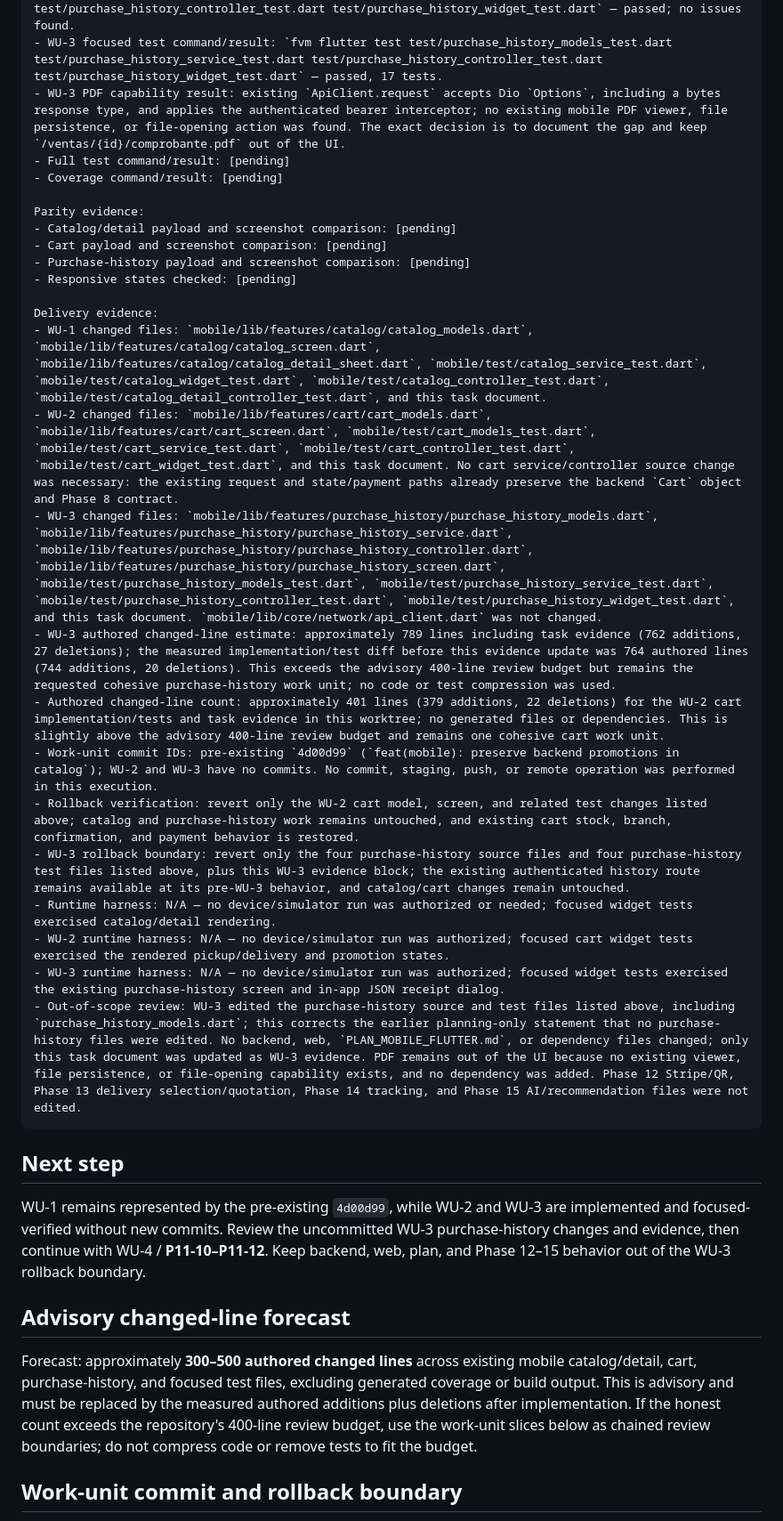
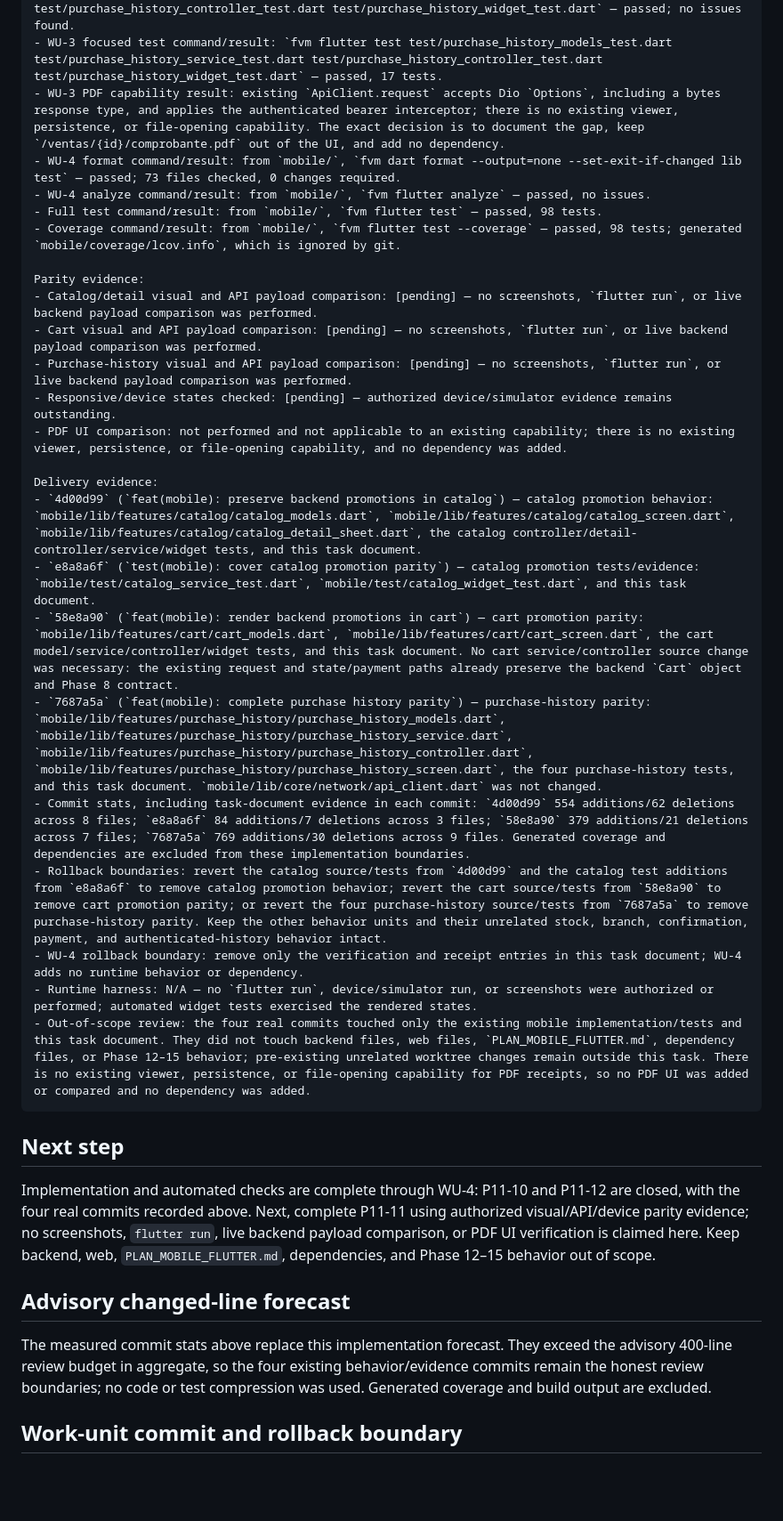
Before and after one commit to ary10220/GangaClothes, a Markdown page: odd/tasks/phase-11-promotions-purchase-history.md, the part around one of its changes. Shown at 89% size. Drawn GitHub-style; blank space fills up the shorter version.

Commit message:
docs(mobile): record phase 11 verification

````diff
--- a/odd/tasks/phase-11-promotions-purchase-history.md
+++ b/odd/tasks/phase-11-promotions-purchase-history.md
@@ -130,38 +132,38 @@ Automated evidence:
 - WU-3 format command/result: `fvm dart format lib/features/purchase_history/purchase_history_models.dart lib/features/purchase_history/purchase_history_service.dart lib/features/purchase_history/purchase_history_controller.dart lib/features/purchase_history/purchase_history_screen.dart test/purchase_history_models_test.dart test/purchase_history_service_test.dart test/purchase_history_controller_test.dart test/purchase_history_widget_test.dart` followed by `fvm dart format --output=none --set-exit-if-changed` over the same 8 files — passed; 4 files were initially formatted, and the final check reported 0 changes required.
 - WU-3 analyze command/result: `fvm flutter analyze --no-pub lib/features/purchase_history test/purchase_history_models_test.dart test/purchase_history_service_test.dart test/purchase_history_controller_test.dart test/purchase_history_widget_test.dart` — passed; no issues found.
 - WU-3 focused test command/result: `fvm flutter test test/purchase_history_models_test.dart test/purchase_history_service_test.dart test/purchase_history_controller_test.dart test/purchase_history_widget_test.dart` — passed, 17 tests.
-- WU-3 PDF capability result: existing `ApiClient.request` accepts Dio `Options`, including a bytes response type, and applies the authenticated bearer interceptor; no existing mobile PDF viewer, file persistence, or file-opening action was found. The exact decision is to document the gap and keep `/ventas/{id}/comprobante.pdf` out of the UI.
-- Full test command/result: [pending]
-- Coverage command/result: [pending]
+- WU-3 PDF capability result: existing `ApiClient.request` accepts Dio `Options`, including a bytes response type, and applies the authenticated bearer interceptor; there is no existing viewer, persistence, or file-opening capability. The exact decision is to document the gap, keep `/ventas/{id}/comprobante.pdf` out of the UI, and add no dependency.
+- WU-4 format command/result: from `mobile/`, `fvm dart format --output=none --set-exit-if-changed lib test` — passed; 73 files checked, 0 changes required.
+- WU-4 analyze command/result: from `mobile/`, `fvm flutter analyze` — passed, no issues.
+- Full test command/result: from `mobile/`, `fvm flutter test` — passed, 98 tests.
+- Coverage command/result: from `mobile/`, `fvm flutter test --coverage` — passed, 98 tests; generated `mobile/coverage/lcov.info`, which is ignored by git.
 
 Parity evidence:
-- Catalog/detail payload and screenshot comparison: [pending]
-- Cart payload and screenshot comparison: [pending]
-- Purchase-history payload and screenshot comparison: [pending]
-- Responsive states checked: [pending]
+- Catalog/detail visual and API payload comparison: [pending] — no screenshots, `flutter run`, or live backend payload comparison was performed.
+- Cart visual and API payload comparison: [pending] — no screenshots, `flutter run`, or live backend payload comparison was performed.
+- Purchase-history visual and API payload comparison: [pending] — no screenshots, `flutter run`, or live backend payload comparison was performed.
+- Responsive/device states checked: [pending] — authorized device/simulator evidence remains outstanding.
+- PDF UI comparison: not performed and not applicable to an existing capability; there is no existing viewer, persistence, or file-opening capability, and no dependency was added.
 
 Delivery evidence:
-- WU-1 changed files: `mobile/lib/features/catalog/catalog_models.dart`, `mobile/lib/features/catalog/catalog_screen.dart`, `mobile/lib/features/catalog/catalog_detail_sheet.dart`, `mobile/test/catalog_service_test.dart`, `mobile/test/catalog_widget_test.dart`, `mobile/test/catalog_controller_test.dart`, `mobile/test/catalog_detail_controller_test.dart`, and this task document.
-- WU-2 changed files: `mobile/lib/features/cart/cart_models.dart`, `mobile/lib/features/cart/cart_screen.dart`, `mobile/test/cart_models_test.dart`, `mobile/test/cart_service_test.dart`, `mobile/test/cart_controller_test.dart`, `mobile/test/cart_widget_test.dart`, and this task document. No cart service/controller source change was necessary: the existing request and state/payment paths already preserve the backend `Cart` object and Phase 8 contract.
-- WU-3 changed files: `mobile/lib/features/purchase_history/purchase_history_models.dart`, `mobile/lib/features/purchase_history/purchase_history_service.dart`, `mobile/lib/features/purchase_history/purchase_history_controller.dart`, `mobile/lib/features/purchase_history/purchase_history_screen.dart`, `mobile/test/purchase_history_models_test.dart`, `mobile/test/purchase_history_service_test.dart`, `mobile/test/purchase_history_controller_test.dart`, `mobile/test/purchase_history_widget_test.dart`, and this task document. `mobile/lib/core/network/api_client.dart` was not changed.
-- WU-3 authored changed-line estimate: approximately 789 lines including task evidence (762 additions, 27 deletions); the measured implementation/test diff before this evidence update was 764 authored lines (744 additions, 20 deletions). This exceeds the advisory 400-line review budget but remains the requested cohesive purchase-history work unit; no code or test compression was used.
-- Authored changed-line count: approximately 401 lines (379 additions, 22 deletions) for the WU-2 cart implementation/tests and task evidence in this worktree; no generated files or dependencies. This is slightly above the advisory 400-line review budget and remains one cohesive cart work unit.
-- Work-unit commit IDs: pre-existing `4d00d99` (`feat(mobile): preserve backend promotions in catalog`); WU-2 and WU-3 have no commits. No commit, staging, push, or remote operation was performed in this execution.
-- Rollback verification: revert only the WU-2 cart model, screen, and related test changes listed above; catalog and purchase-history work remains untouched, and existing cart stock, branch, confirmation, and payment behavior is restored.
-- WU-3 rollback boundary: revert only the four purchase-history source files and four purchase-history test files listed above, plus this WU-3 evidence block; the existing authenticated history route remains available at its pre-WU-3 behavior, and catalog/cart changes remain untouched.
-- Runtime harness: N/A — no device/simulator run was authorized or needed; focused widget tests exercised catalog/detail rendering.
-- WU-2 runtime harness: N/A — no device/simulator run was authorized; focused cart widget tests exercised the rendered pickup/delivery and promotion states.
-- WU-3 runtime harness: N/A — no device/simulator run was authorized; focused widget tests exercised the existing purchase-history screen and in-app JSON receipt dialog.
-- Out-of-scope review: WU-3 edited the purchase-history source and test files listed above, including `purchase_history_models.dart`; this corrects the earlier planning-only statement that no purchase-history files were edited. No backend, web, `PLAN_MOBILE_FLUTTER.md`, or dependency files changed; only this task document was updated as WU-3 evidence. PDF remains out of the UI because no existing viewer, file persistence, or file-opening capability exists, and no dependency was added. Phase 12 Stripe/QR, Phase 13 delivery selection/quotation, Phase 14 tracking, and Phase 15 AI/recommendation files were not edited.
+- `4d00d99` (`feat(mobile): preserve backend promotions in catalog`) — catalog promotion behavior: `mobile/lib/features/catalog/catalog_models.dart`, `mobile/lib/features/catalog/catalog_screen.dart`, `mobile/lib/features/catalog/catalog_detail_sheet.dart`, the catalog controller/detail-controller/service/widget tests, and this task document.
+- `e8a8a6f` (`test(mobile): cover catalog promotion parity`) — catalog promotion tests/evidence: `mobile/test/catalog_service_test.dart`, `mobile/test/catalog_widget_test.dart`, and this task document.
+- `58e8a90` (`feat(mobile): render backend promotions in cart`) — cart promotion parity: `mobile/lib/features/cart/cart_models.dart`, `mobile/lib/features/cart/cart_screen.dart`, the cart model/service/controller/widget tests, and this task document. No cart service/controller source change was necessary: the existing request and state/payment paths already preserve the backend `Cart` object and Phase 8 contract.
+- `7687a5a` (`feat(mobile): complete purchase history parity`) — purchase-history parity: `mobile/lib/features/purchase_history/purchase_history_models.dart`, `mobile/lib/features/purchase_history/purchase_history_service.dart`, `mobile/lib/features/purchase_history/purchase_history_controller.dart`, `mobile/lib/features/purchase_history/purchase_history_screen.dart`, the four purchase-history tests, and this task document. `mobile/lib/core/network/api_client.dart` was not changed.
+- Commit stats, including task-document evidence in each commit: `4d00d99` 554 additions/62 deletions across 8 files; `e8a8a6f` 84 additions/7 deletions across 3 files; `58e8a90` 379 additions/21 deletions across 7 files; `7687a5a` 769 additions/30 deletions across 9 files. Generated coverage and dependencies are excluded from these implementation boundaries.
+- Rollback boundaries: revert the catalog source/tests from `4d00d99` and the catalog test additions from `e8a8a6f` to remove catalog promotion behavior; revert the cart source/tests from `58e8a90` to remove cart promotion parity; or revert the four purchase-history source/tests from `7687a5a` to remove purchase-history parity. Keep the other behavior units and their unrelated stock, branch, confirmation, payment, and authenticated-history behavior intact.
+- WU-4 rollback boundary: remove only the verification and receipt entries in this task document; WU-4 adds no runtime behavior or dependency.
+- Runtime harness: N/A — no `flutter run`, device/simulator run, or screenshots were authorized or performed; automated widget tests exercised the rendered states.
+- Out-of-scope review: the four real commits touched only the existing mobile implementation/tests and this task document. They did not touch backend files, web files, `PLAN_MOBILE_FLUTTER.md`, dependency files, or Phase 12–15 behavior; pre-existing unrelated worktree changes remain outside this task. There is no existing viewer, persistence, or file-opening capability for PDF receipts, so no PDF UI was added or compared and no dependency was added.
 ```
 
 ## Next step
 
-WU-1 remains represented by the pre-existing `4d00d99`, while WU-2 and WU-3 are implemented and focused-verified without new commits. Review the uncommitted WU-3 purchase-history changes and evidence, then continue with WU-4 / **P11-10–P11-12**. Keep backend, web, plan, and Phase 12–15 behavior out of the WU-3 rollback boundary.
+Implementation and automated checks are complete through WU-4: P11-10 and P11-12 are closed, with the four real commits recorded above. Next, complete P11-11 using authorized visual/API/device parity evidence; no screenshots, `flutter run`, live backend payload comparison, or PDF UI verification is claimed here. Keep backend, web, `PLAN_MOBILE_FLUTTER.md`, dependencies, and Phase 12–15 behavior out of scope.
 
 ## Advisory changed-line forecast
 
-Forecast: approximately **300–500 authored changed lines** across existing mobile catalog/detail, cart, purchase-history, and focused test files, excluding generated coverage or build output. This is advisory and must be replaced by the measured authored additions plus deletions after implementation. If the honest count exceeds the repository's 400-line review budget, use the work-unit slices below as chained review boundaries; do not compress code or remove tests to fit the budget.
+The measured commit stats above replace this implementation forecast. They exceed the advisory 400-line review budget in aggregate, so the four existing behavior/evidence commits remain the honest review boundaries; no code or test compression was used. Generated coverage and build output are excluded.
 
 ## Work-unit commit and rollback boundary
 
````
Also changed, not shown: other parts of odd/tasks/phase-11-promotions-purchase-history.md (+13 -11 lines).
